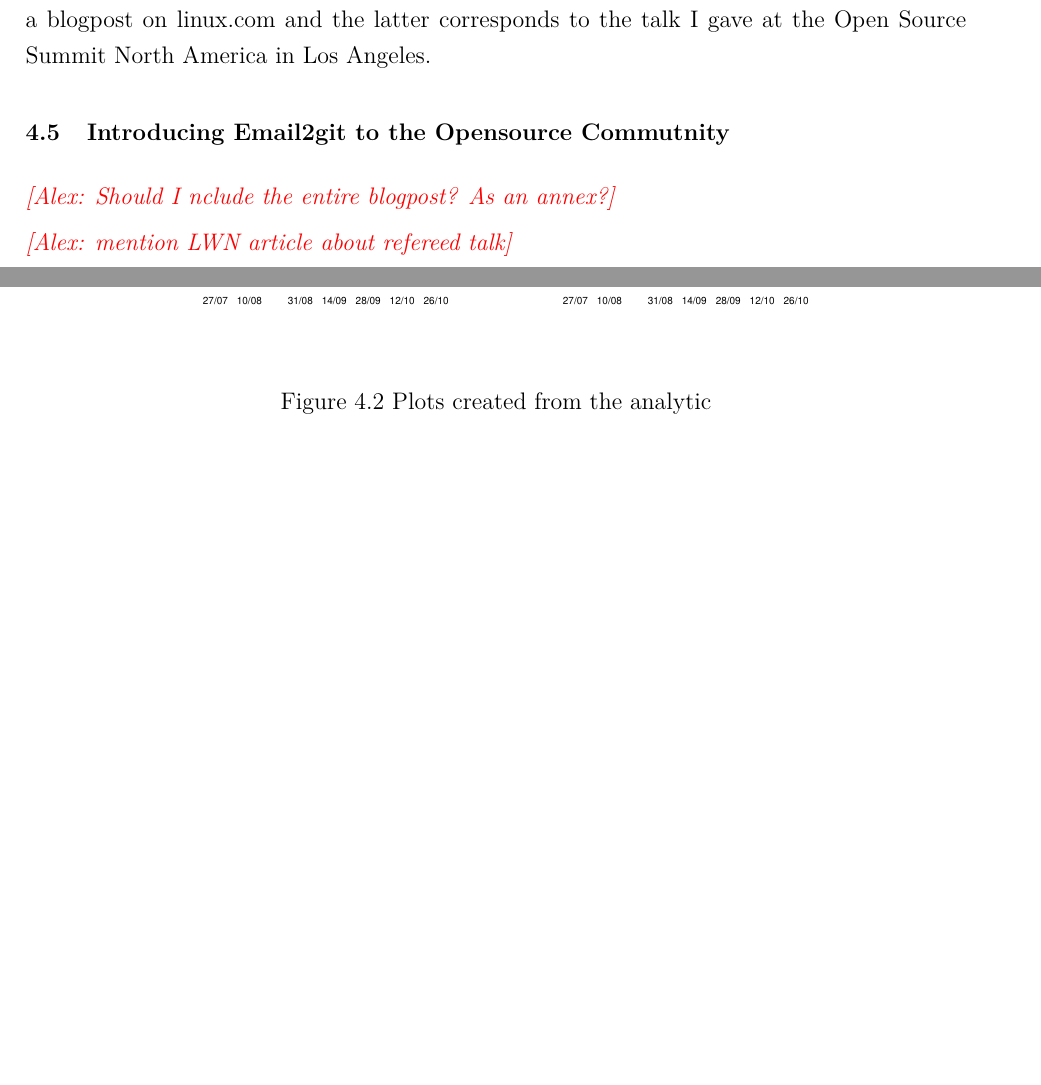
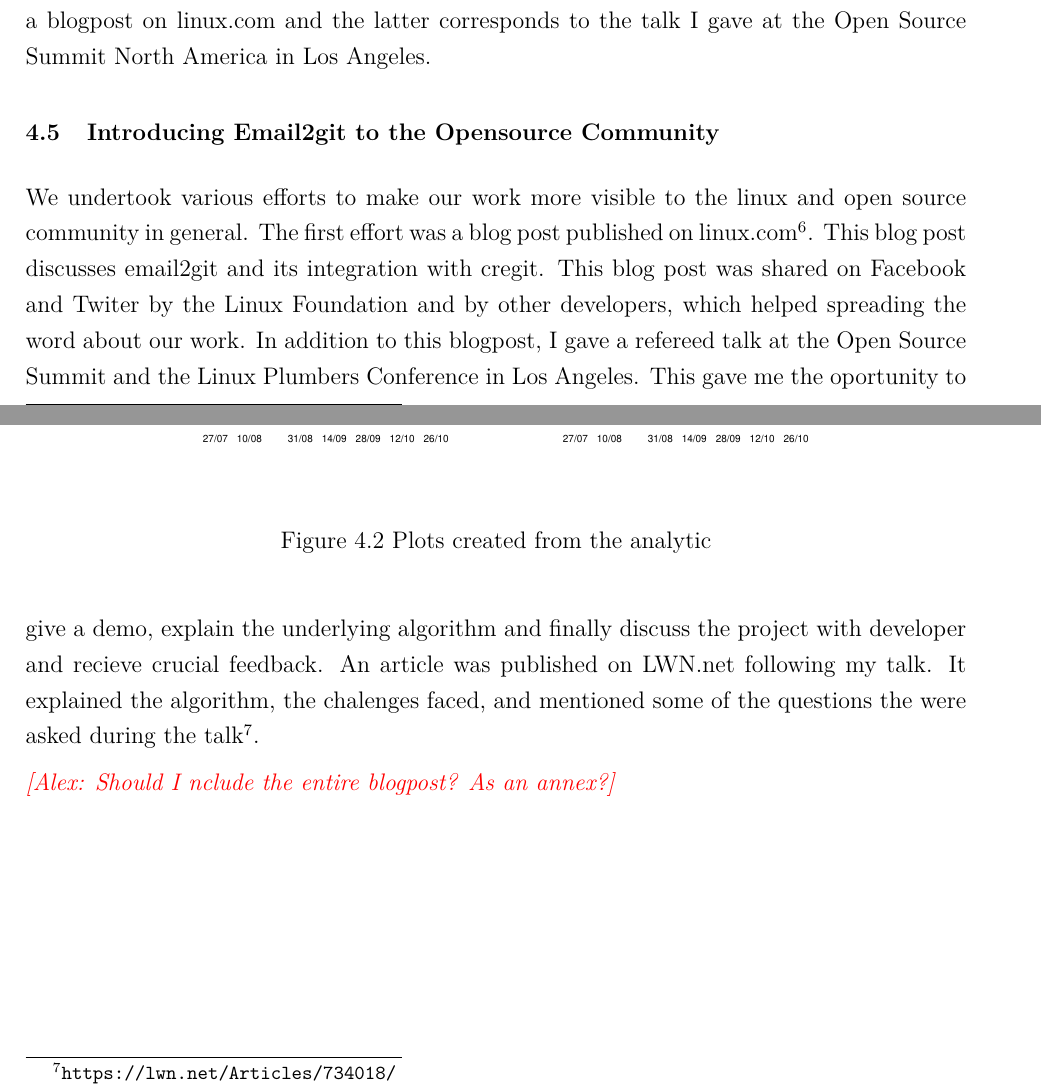
Before and after one commit to alexcourouble/Thesis, a LaTeX thesis (Document.tex, which reads 7-Theme2.tex): two parts of pages 24 and 25 of 53, joined at a grey line, cut so that both start at the same text, the shorter picture padded with empty space. Compiled offline with pdfLaTeX.

Commit message:
New section in chapter 4

```diff
--- a/7-Theme2.tex
+++ b/7-Theme2.tex
@@ -104,9 +102,11 @@ We are running analytics on the server hosting the matches to understand the usa
 
 
 
-\section{Introducing Email2git to the Opensource Commutnity}
+\section{Introducing Email2git to the Opensource Community}
+
+We undertook various efforts to make our work more visible to the linux and open source community in general. The first effort was a blog post published on linux.com\footnote{\url{https://www.linux.com/blog/email2git-matching-linux-code-its-mailing-list-discussions}}. This blog post discusses email2git and its integration with cregit. This blog post was shared on Facebook and Twiter by the Linux Foundation and by other developers, which helped spreading the word about our work. In addition to this blogpost, I gave a refereed talk at the Open Source Summit and the Linux Plumbers Conference in Los Angeles. This gave me the oportunity to give a demo, explain the underlying algorithm and finally discuss the project with developer and recieve crucial feedback. An article was published on LWN.net following my talk. It explained the algorithm, the chalenges faced, and mentioned some of the questions the were asked during the talk\footnote{\url{https://lwn.net/Articles/734018/}}.
+
+
 
 
 \alex{Should I nclude the entire blogpost? As an annex?}
-
-\alex{mention LWN article about refereed talk}
```
Also changed, not shown: Document.pdf, 7-Theme2.tex (4 more changed lines), 1 other file.
